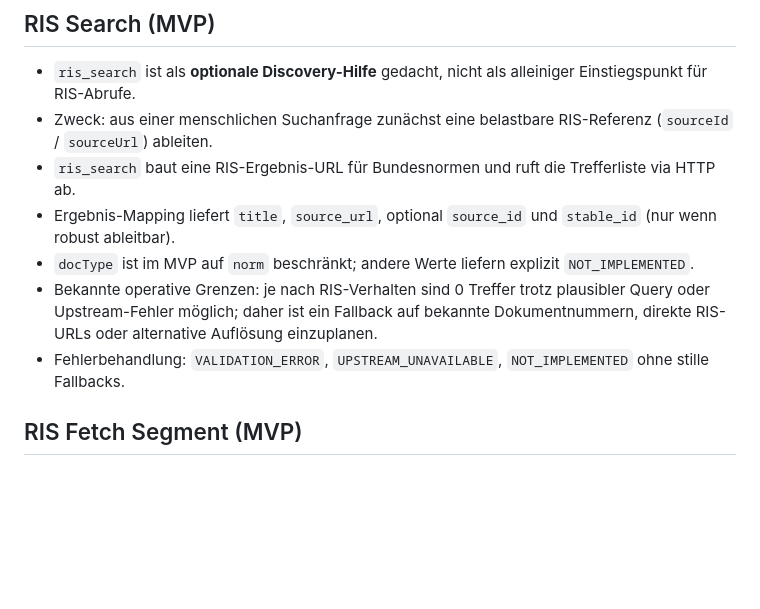
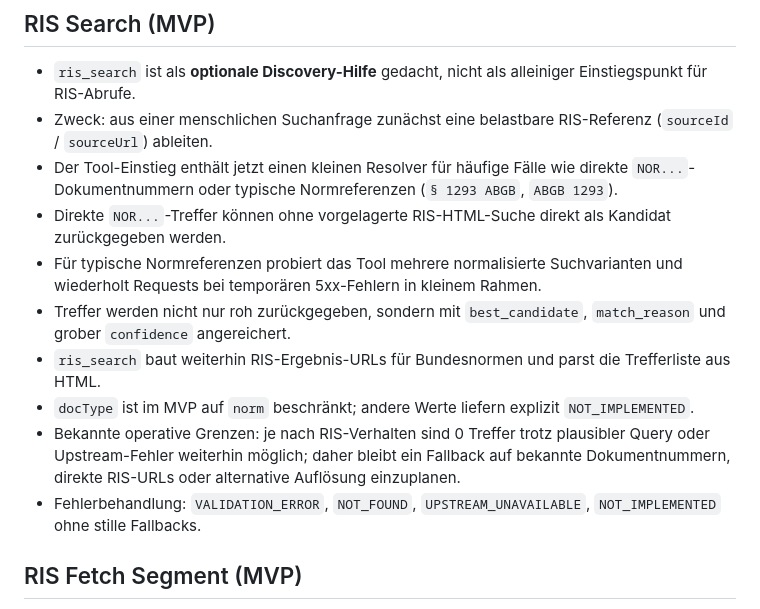
Before and after one commit to martinderm/austrian-law-kit, a Markdown page: docs/current-status.md, the part around the change. Drawn GitHub-style; blank space fills up the shorter version.

Commit message:
docs(ris): document resolver and ranked search output

```diff
--- a/docs/current-status.md
+++ b/docs/current-status.md
@@ -79,11 +79,14 @@ Relevante Dateien:
 
 - `ris_search` ist als **optionale Discovery-Hilfe** gedacht, nicht als alleiniger Einstiegspunkt für RIS-Abrufe.
 - Zweck: aus einer menschlichen Suchanfrage zunächst eine belastbare RIS-Referenz (`sourceId` / `sourceUrl`) ableiten.
-- `ris_search` baut eine RIS-Ergebnis-URL für Bundesnormen und ruft die Trefferliste via HTTP ab.
-- Ergebnis-Mapping liefert `title`, `source_url`, optional `source_id` und `stable_id` (nur wenn robust ableitbar).
+- Der Tool-Einstieg enthält jetzt einen kleinen Resolver für häufige Fälle wie direkte `NOR...`-Dokumentnummern oder typische Normreferenzen (`§ 1293 ABGB`, `ABGB 1293`).
+- Direkte `NOR...`-Treffer können ohne vorgelagerte RIS-HTML-Suche direkt als Kandidat zurückgegeben werden.
+- Für typische Normreferenzen probiert das Tool mehrere normalisierte Suchvarianten und wiederholt Requests bei temporären 5xx-Fehlern in kleinem Rahmen.
+- Treffer werden nicht nur roh zurückgegeben, sondern mit `best_candidate`, `match_reason` und grober `confidence` angereichert.
+- `ris_search` baut weiterhin RIS-Ergebnis-URLs für Bundesnormen und parst die Trefferliste aus HTML.
 - `docType` ist im MVP auf `norm` beschränkt; andere Werte liefern explizit `NOT_IMPLEMENTED`.
-- Bekannte operative Grenzen: je nach RIS-Verhalten sind 0 Treffer trotz plausibler Query oder Upstream-Fehler möglich; daher ist ein Fallback auf bekannte Dokumentnummern, direkte RIS-URLs oder alternative Auflösung einzuplanen.
-- Fehlerbehandlung: `VALIDATION_ERROR`, `UPSTREAM_UNAVAILABLE`, `NOT_IMPLEMENTED` ohne stille Fallbacks.
+- Bekannte operative Grenzen: je nach RIS-Verhalten sind 0 Treffer trotz plausibler Query oder Upstream-Fehler weiterhin möglich; daher bleibt ein Fallback auf bekannte Dokumentnummern, direkte RIS-URLs oder alternative Auflösung einzuplanen.
+- Fehlerbehandlung: `VALIDATION_ERROR`, `NOT_FOUND`, `UPSTREAM_UNAVAILABLE`, `NOT_IMPLEMENTED` ohne stille Fallbacks.
 
 ## RIS Fetch Segment (MVP)
 
```
Also changed, not shown: docs/tool-contracts.md (+2 -0 lines), skills/austrian-law/SKILL.md (+7 -6 lines).
